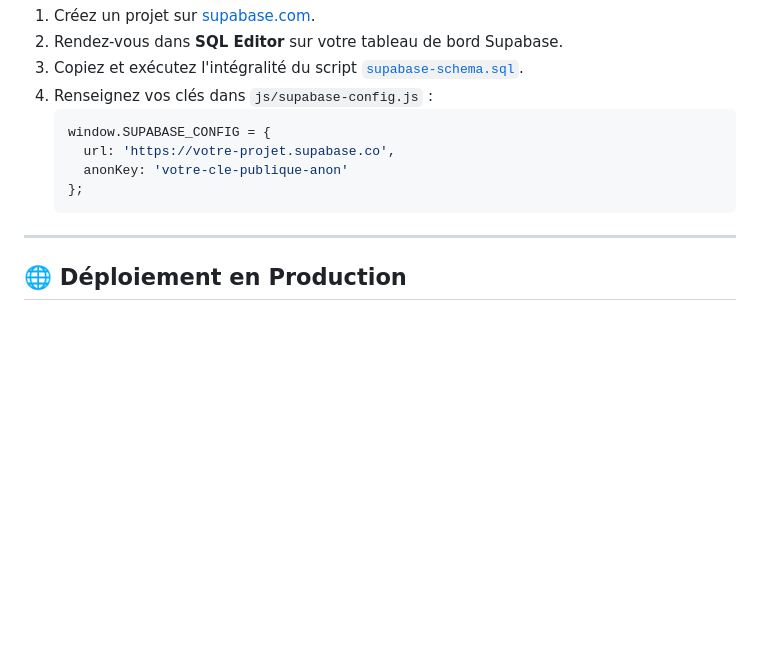
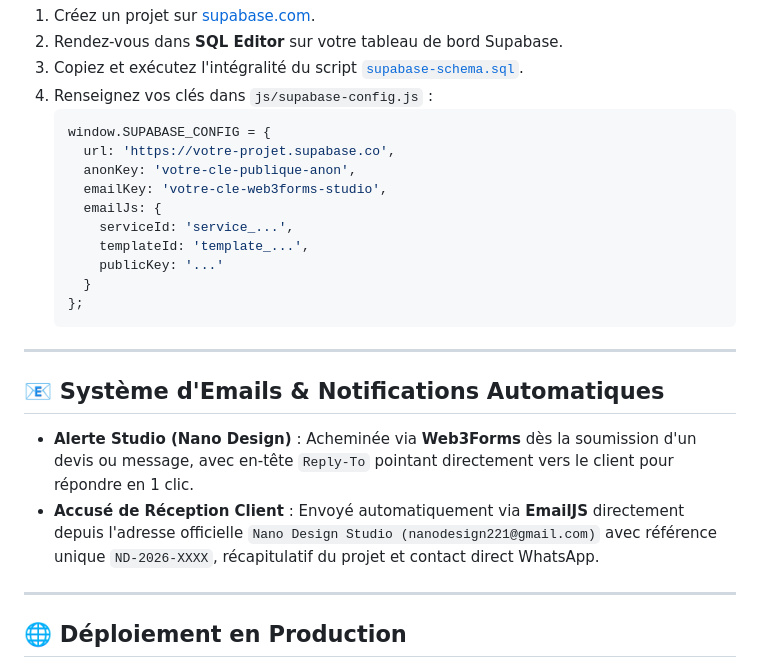
Before and after one commit to NaNo720/NaNo_Designe_Web_Site, a Markdown page: README.md, the part around the change. GitHub-like rendering; blank space fills up the shorter version.

Commit message:
docs: document live email notification system in README

````diff
--- a/README.md
+++ b/README.md
@@ -128,9 +128,23 @@ Le projet est déjà configuré pour se connecter à Supabase. Si vous déployez
    ```javascript
    window.SUPABASE_CONFIG = {
      url: 'https://votre-projet.supabase.co',
-     anonKey: 'votre-cle-publique-anon'
+     anonKey: 'votre-cle-publique-anon',
+     emailKey: 'votre-cle-web3forms-studio',
+     emailJs: {
+       serviceId: 'service_...',
+       templateId: 'template_...',
+       publicKey: '...'
+     }
    };
    ```
+
+---
+
+## 📧 Système d'Emails & Notifications Automatiques
+
+* **Alerte Studio (Nano Design)** : Acheminée via **Web3Forms** dès la soumission d'un devis ou message, avec en-tête `Reply-To` pointant directement vers le client pour répondre en 1 clic.
+* **Accusé de Réception Client** : Envoyé automatiquement via **EmailJS** directement depuis l'adresse officielle `Nano Design Studio (nanodesign221@gmail.com)` avec référence unique `ND-2026-XXXX`, récapitulatif du projet et contact direct WhatsApp.
+
 
 ---
 
````
